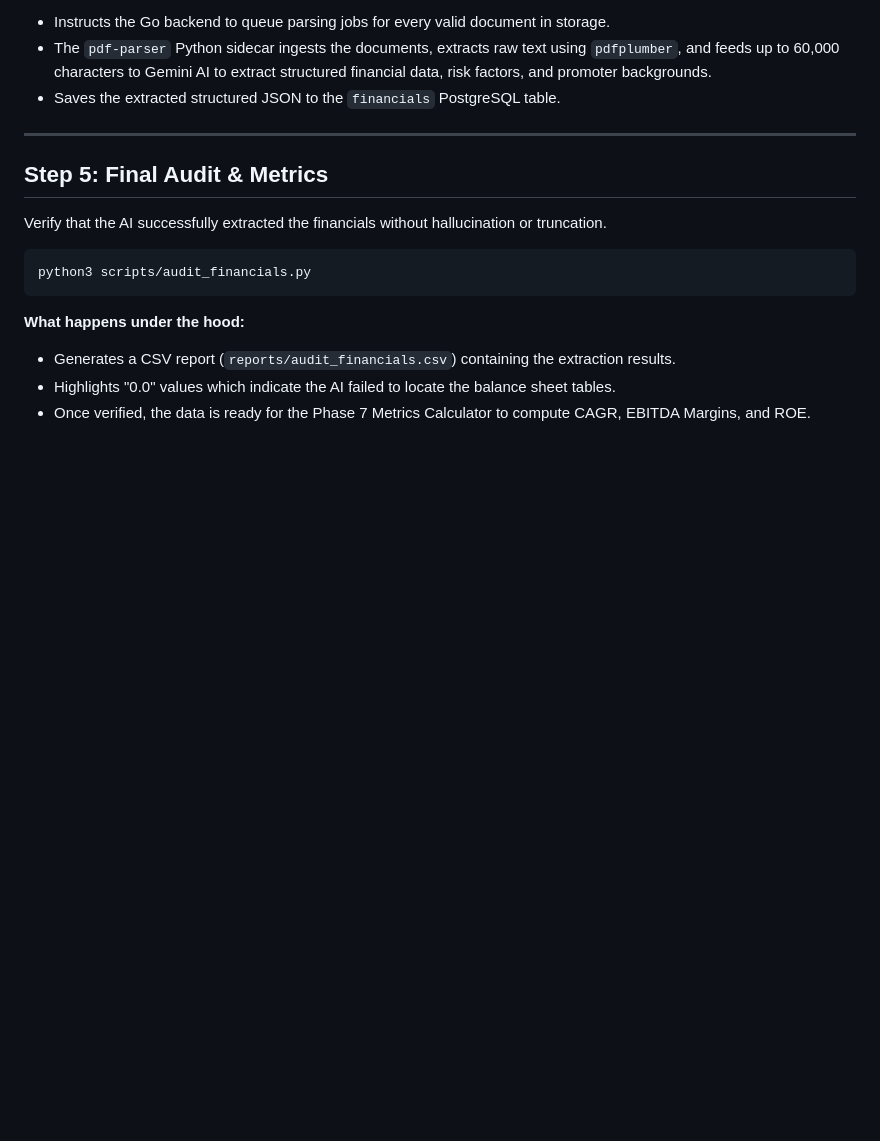
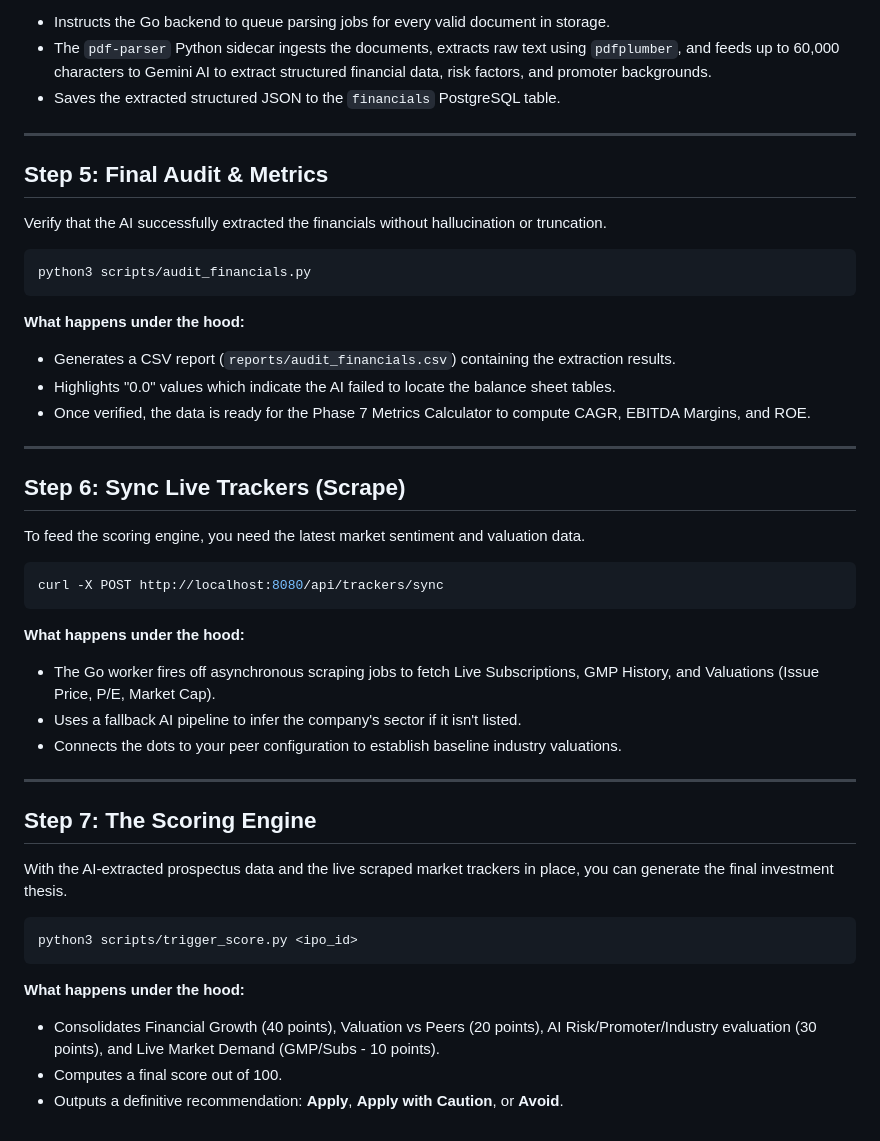
Before and after one commit to MazumdarAyush07/ipo-research-assistant, a Markdown page: docs/execution_pipeline.md, the part around the change. Drawn GitHub-style; blank space fills up the shorter version.

````diff
--- a/docs/execution_pipeline.md
+++ b/docs/execution_pipeline.md
@@ -72,3 +72,29 @@ python3 scripts/audit_financials.py
 - Generates a CSV report (`reports/audit_financials.csv`) containing the extraction results.
 - Highlights "0.0" values which indicate the AI failed to locate the balance sheet tables.
 - Once verified, the data is ready for the Phase 7 Metrics Calculator to compute CAGR, EBITDA Margins, and ROE.
+
+---
+
+## Step 6: Sync Live Trackers (Scrape)
+To feed the scoring engine, you need the latest market sentiment and valuation data.
+
+```bash
+curl -X POST http://localhost:8080/api/trackers/sync
+```
+**What happens under the hood:**
+- The Go worker fires off asynchronous scraping jobs to fetch Live Subscriptions, GMP History, and Valuations (Issue Price, P/E, Market Cap).
+- Uses a fallback AI pipeline to infer the company's sector if it isn't listed.
+- Connects the dots to your peer configuration to establish baseline industry valuations.
+
+---
+
+## Step 7: The Scoring Engine
+With the AI-extracted prospectus data and the live scraped market trackers in place, you can generate the final investment thesis.
+
+```bash
+python3 scripts/trigger_score.py <ipo_id>
+```
+**What happens under the hood:**
+- Consolidates Financial Growth (40 points), Valuation vs Peers (20 points), AI Risk/Promoter/Industry evaluation (30 points), and Live Market Demand (GMP/Subs - 10 points).
+- Computes a final score out of 100.
+- Outputs a definitive recommendation: **Apply**, **Apply with Caution**, or **Avoid**.
````
Also changed, not shown: docs/Tech_Execution_Workflow.md (+16 -16 lines).
